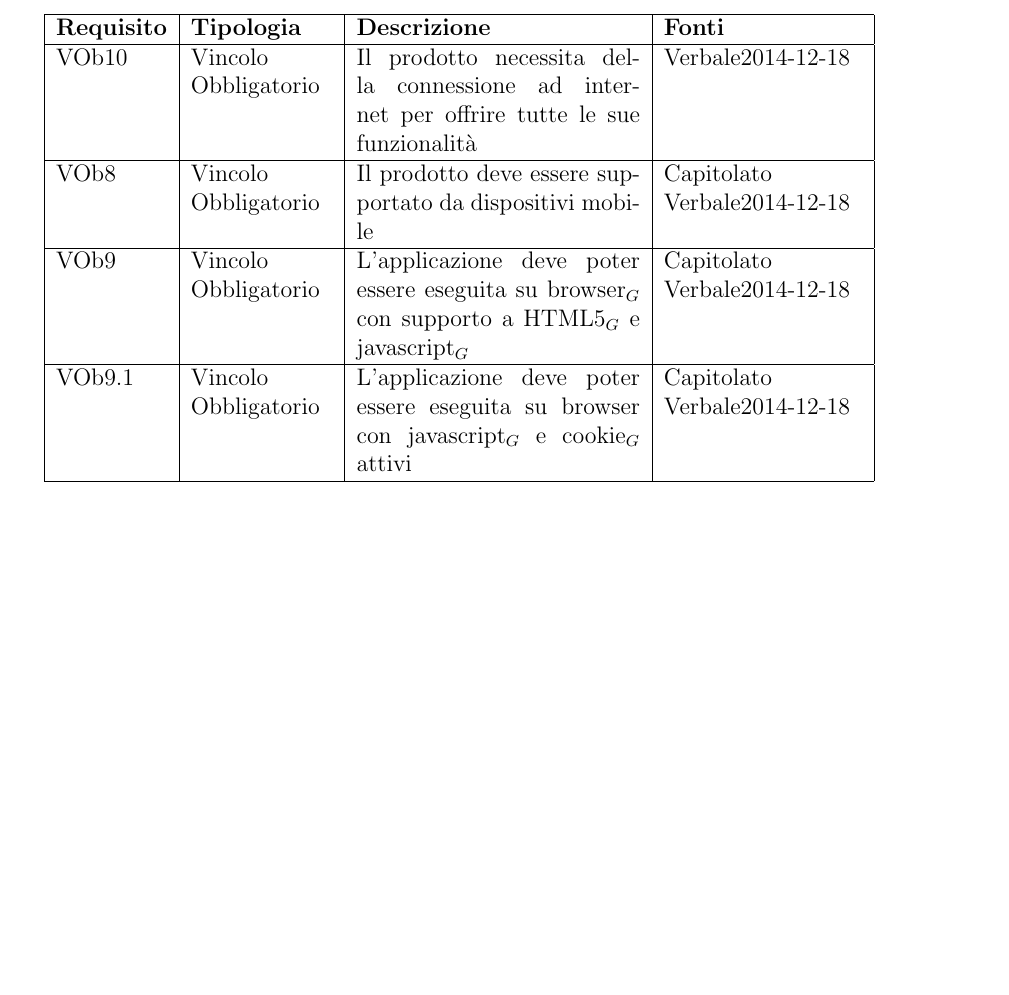
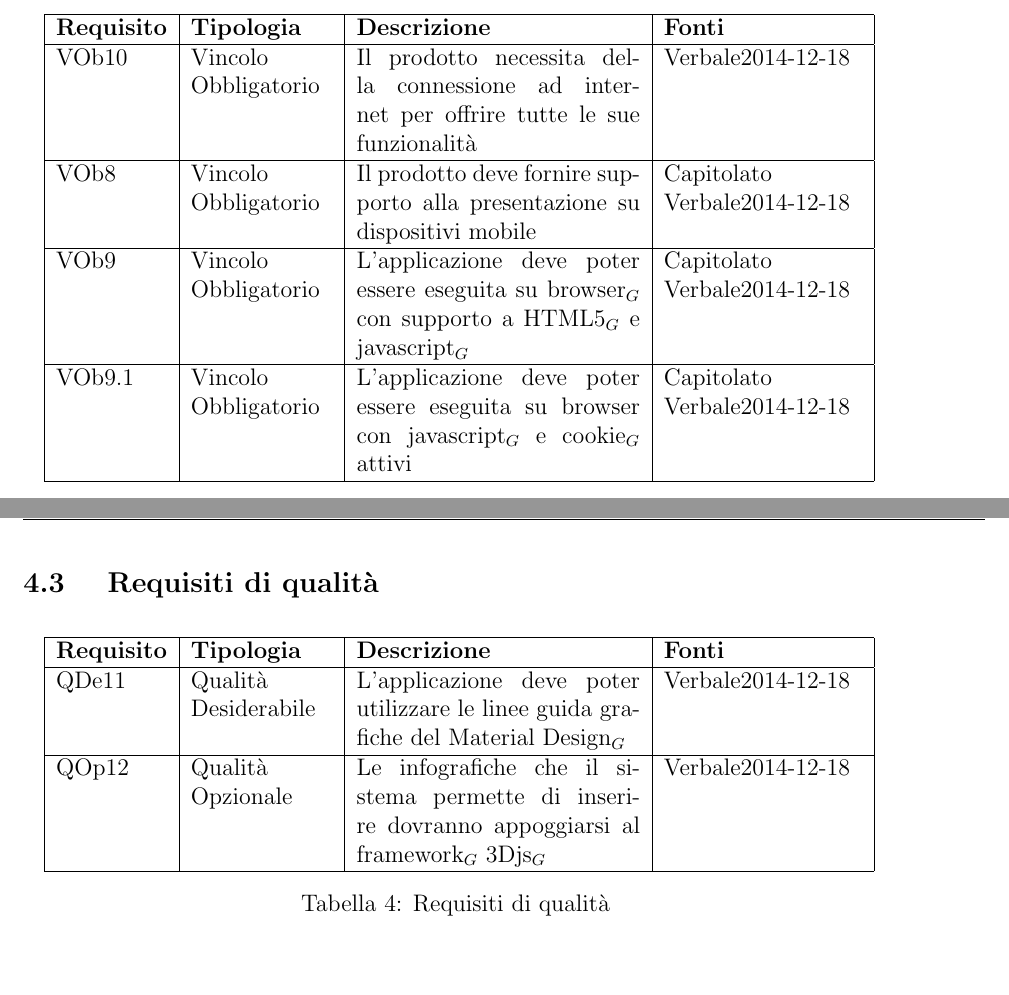
Before and after one commit to 404notfoundunipd/premi-documents, a LaTeX document (Analisi dei Requisiti/AnalisiDeiRequisiti_v0.1.tex, which reads Analisi dei Requisiti/documents/requisiti.tex): part of page 51 of 62 before the commit and two parts of pages 51 and 52 of 63 after it, the two joined at a grey line, cut so that both start at the same text, the shorter picture padded with empty space. Compiled offline with pdfLaTeX.

Commit message:
Aggiornato Analisi dei requisiti

```diff
--- a/Analisi dei Requisiti/documents/requisiti.tex
+++ b/Analisi dei Requisiti/documents/requisiti.tex
@@ -124,7 +124,7 @@ FOb5.1 & Funzionale \linebreak Obbligatorio & Il sistema deve avvertire l'utente
 \hline
 VOb10 & Vincolo \linebreak Obbligatorio & Il prodotto necessita della connessione ad internet per offrire tutte le sue funzionalità & Verbale2014-12-18 \linebreak \\
 \hline
-VOb8 & Vincolo \linebreak Obbligatorio & Il prodotto deve essere supportato da dispositivi mobile & Capitolato \linebreak Verbale2014-12-18 \linebreak \\
+VOb8 & Vincolo \linebreak Obbligatorio & Il prodotto deve fornire supporto alla presentazione su dispositivi mobile & Capitolato \linebreak Verbale2014-12-18 \linebreak \\
 \hline
 VOb9 & Vincolo \linebreak Obbligatorio & L'applicazione deve poter essere eseguita su browser$_G$ con supporto a HTML5$_G$ e javascript$_G$ & Capitolato \linebreak Verbale2014-12-18 \linebreak \\
 \hline
@@ -132,6 +132,20 @@ VOb9.1 & Vincolo \linebreak Obbligatorio & L'applicazione deve poter essere eseg
 \hline
 \caption{Requisiti di vincolo}
 \end{longtable}
+
+\newpage
+\subsection{ Requisiti di qualità}
+\begin{longtable}{|l|p{2.5cm}|p{5cm}|p{3.5cm}|}
+\hline
+\textbf{Requisito} & \textbf{Tipologia} & \textbf{Descrizione} & \textbf{Fonti} \\
+\hline
+QDe11 & Qualità \linebreak Desiderabile & L'applicazione deve poter utilizzare le linee guida grafiche del Material Design$_G$ & Verbale2014-12-18 \\
+\hline
+QOp12 & Qualità \linebreak Opzionale & Le infografiche che il sistema permette di inserire dovranno appoggiarsi al framework$_G$ 3Djs$_G$ & Verbale2014-12-18 \\
+\hline
+\caption{Requisiti di qualità}
+\end{longtable}
+
 \newpage
 \subsection{ Tracciamento requisiti-fonti}
 
```
Also changed, not shown: Analisi dei Requisiti/AnalisiDeiRequisiti_v0.1.pdf, Analisi dei Requisiti/documents/requisiti.tex (10 more changed lines), 7 other files.
